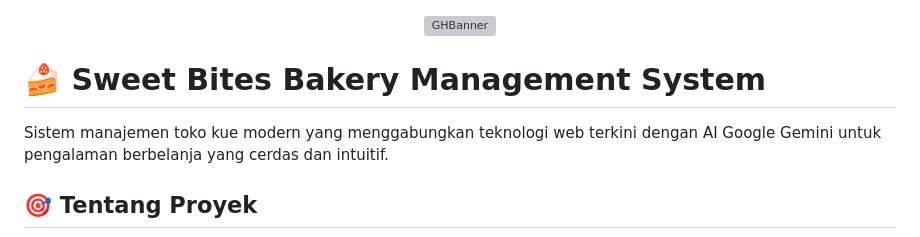
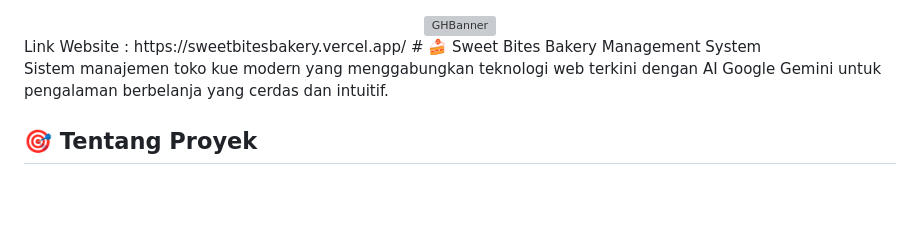
Before and after one commit to syiifac/Aplikasi-Pemesanan-Kue-Berbasis-WEB, a Markdown page: README.md, the part around the change. Drawn GitHub-style; blank space fills up the shorter version; grey boxes are pictures that could not be loaded.

Commit message:
Add website link to README
Added a link to the website in the README.

```diff
--- a/README.md
+++ b/README.md
@@ -1,7 +1,7 @@
 <div align="center">
 <img width="1200" height="475" alt="GHBanner" src="https://github.com/user-attachments/assets/0aa67016-6eaf-458a-adb2-6e31a0763ed6" />
 </div>
-
+Link Website : https://sweetbitesbakery.vercel.app/
 # 🍰 Sweet Bites Bakery Management System
 
 Sistem manajemen toko kue modern yang menggabungkan teknologi web terkini dengan AI Google Gemini untuk pengalaman berbelanja yang cerdas dan intuitif.
```
